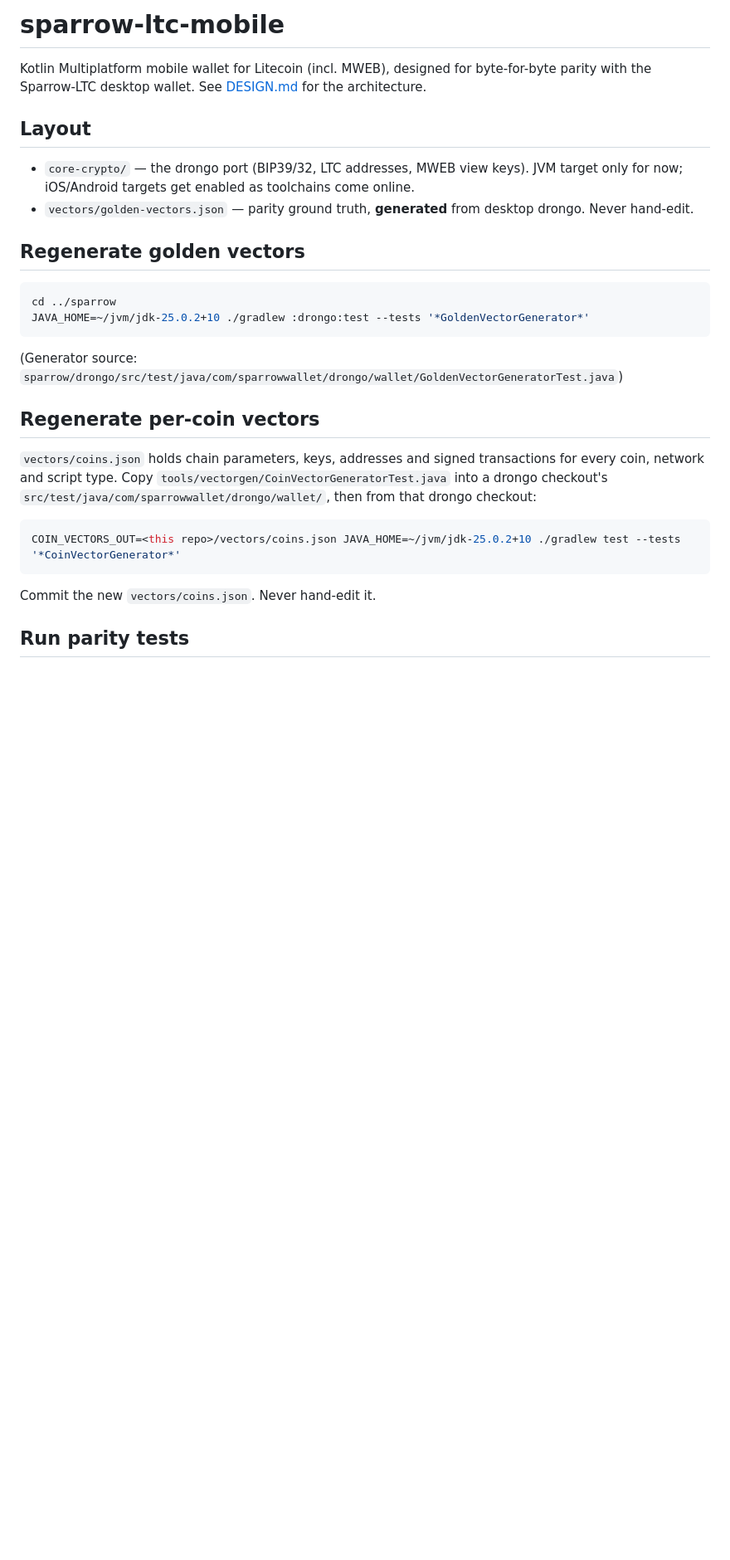
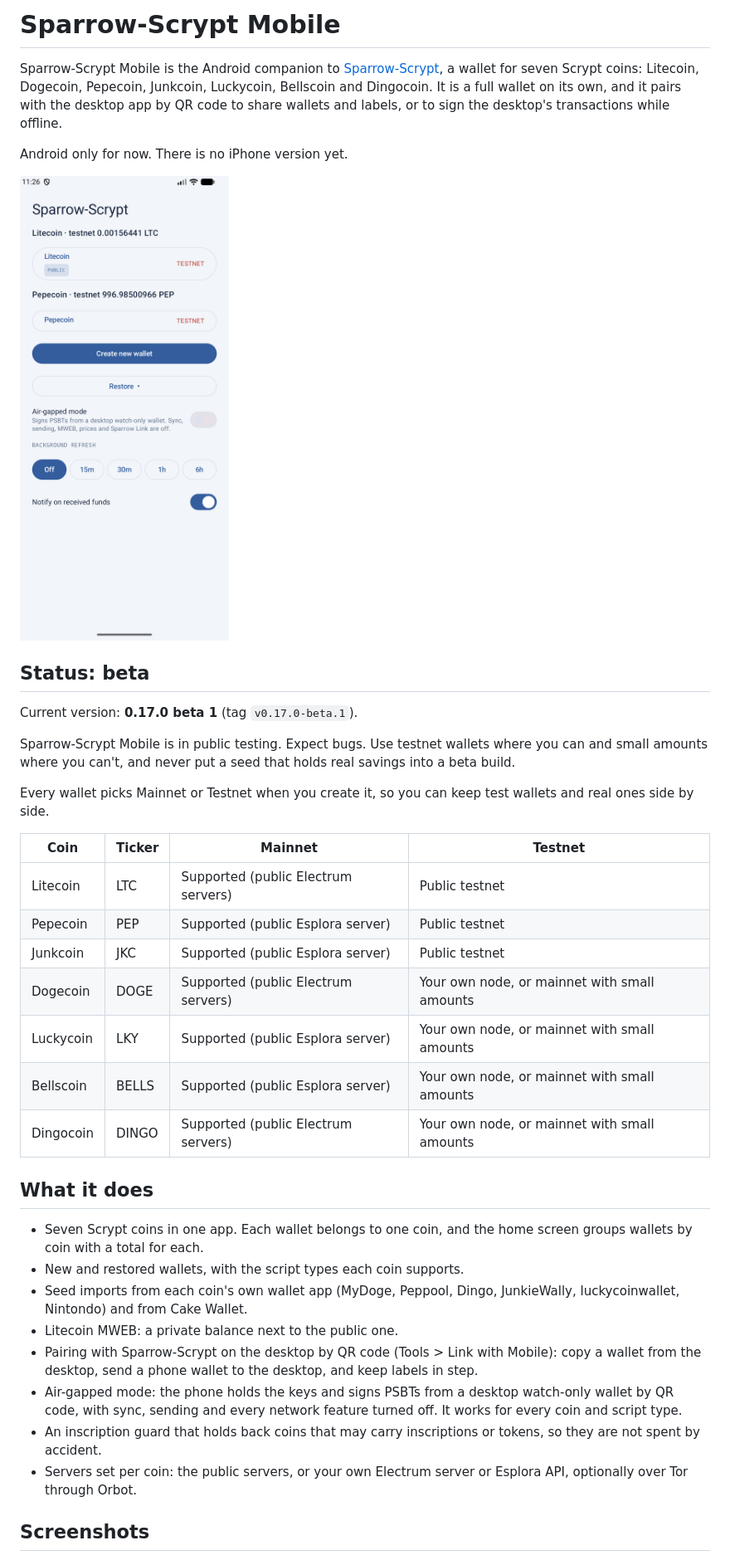
Before and after one commit to scryptofoundation/sparrow-scrypt-mobile, a Markdown page: README.md, the part around one of its changes. Shown at 83% size. GitHub-like rendering; pictures changed too: docs/images/home.png (added); blank space fills up the shorter version.

````diff
--- a/README.md
+++ b/README.md
@@ -1,35 +1,39 @@
-# sparrow-ltc-mobile
+# Sparrow-Scrypt Mobile
 
-Kotlin Multiplatform mobile wallet for Litecoin (incl. MWEB), designed for byte-for-byte
-parity with the Sparrow-LTC desktop wallet. See [DESIGN.md](DESIGN.md) for the architecture.
+Sparrow-Scrypt Mobile is the Android companion to [Sparrow-Scrypt](https://github.com/scryptofoundation/sparrow-scrypt), a wallet for seven Scrypt coins: Litecoin, Dogecoin, Pepecoin, Junkcoin, Luckycoin, Bellscoin and Dingocoin. It is a full wallet on its own, and it pairs with the desktop app by QR code to share wallets and labels, or to sign the desktop's transactions while offline.
 
-## Layout
+Android only for now. There is no iPhone version yet.
 
-- `core-crypto/` — the drongo port (BIP39/32, LTC addresses, MWEB view keys). JVM target
-  only for now; iOS/Android targets get enabled as toolchains come online.
-- `vectors/golden-vectors.json` — parity ground truth, **generated** from desktop drongo.
-  Never hand-edit.
+![The wallet list, grouped by coin](docs/images/home.png)
 
-## Regenerate golden vectors
+## Status: beta
 
-```sh
-cd ../sparrow
-JAVA_HOME=~/jvm/jdk-25.0.2+10 ./gradlew :drongo:test --tests '*GoldenVectorGenerator*'
-```
+Current version: **0.17.0 beta 1** (tag `v0.17.0-beta.1`).
 
-(Generator source: `sparrow/drongo/src/test/java/com/sparrowwallet/drongo/wallet/GoldenVectorGeneratorTest.java`)
+Sparrow-Scrypt Mobile is in public testing. Expect bugs. Use testnet wallets where you can and small amounts where you can't, and never put a seed that holds real savings into a beta build.
 
-## Regenerate per-coin vectors
+Every wallet picks Mainnet or Testnet when you create it, so you can keep test wallets and real ones side by side.
 
-`vectors/coins.json` holds chain parameters, keys, addresses and signed transactions for every
-coin, network and script type. Copy `tools/vectorgen/CoinVectorGeneratorTest.java` into a drongo
-checkout's `src/test/java/com/sparrowwallet/drongo/wallet/`, then from that drongo checkout:
+| Coin | Ticker | Mainnet | Testnet |
+| --- | --- | --- | --- |
+| Litecoin | LTC | Supported (public Electrum servers) | Public testnet |
+| Pepecoin | PEP | Supported (public Esplora server) | Public testnet |
+| Junkcoin | JKC | Supported (public Esplora server) | Public testnet |
+| Dogecoin | DOGE | Supported (public Electrum servers) | Your own node, or mainnet with small amounts |
+| Luckycoin | LKY | Supported (public Esplora server) | Your own node, or mainnet with small amounts |
+| Bellscoin | BELLS | Supported (public Esplora server) | Your own node, or mainnet with small amounts |
+| Dingocoin | DINGO | Supported (public Electrum servers) | Your own node, or mainnet with small amounts |
 
-```sh
-COIN_VECTORS_OUT=<this repo>/vectors/coins.json JAVA_HOME=~/jvm/jdk-25.0.2+10 ./gradlew test --tests '*CoinVectorGenerator*'
-```
+## What it does
 
-Commit the new `vectors/coins.json`. Never hand-edit it.
+- Seven Scrypt coins in one app. Each wallet belongs to one coin, and the home screen groups wallets by coin with a total for each.
+- New and restored wallets, with the script types each coin supports.
+- Seed imports from each coin's own wallet app (MyDoge, Peppool, Dingo, JunkieWally, luckycoinwallet, Nintondo) and from Cake Wallet.
+- Litecoin MWEB: a private balance next to the public one.
+- Pairing with Sparrow-Scrypt on the desktop by QR code (Tools > Link with Mobile): copy a wallet from the desktop, send a phone wallet to the desktop, and keep labels in step.
+- Air-gapped mode: the phone holds the keys and signs PSBTs from a desktop watch-only wallet by QR code, with sync, sending and every network feature turned off. It works for every coin and script type.
+- An inscription guard that holds back coins that may carry inscriptions or tokens, so they are not spent by accident.
+- Servers set per coin: the public servers, or your own Electrum server or Esplora API, optionally over Tor through Orbot.
 
-## Run parity tests
+## Screenshots
 
````
Also changed, not shown: other parts of README.md (+55 -3 lines), SECURITY.md (added, +75 -0 lines), docs/images/air-gapped.png (added), docs/images/new-wallet.png (added), docs/images/receive.png (added), docs/images/wallet.png (added), 3 other files.
